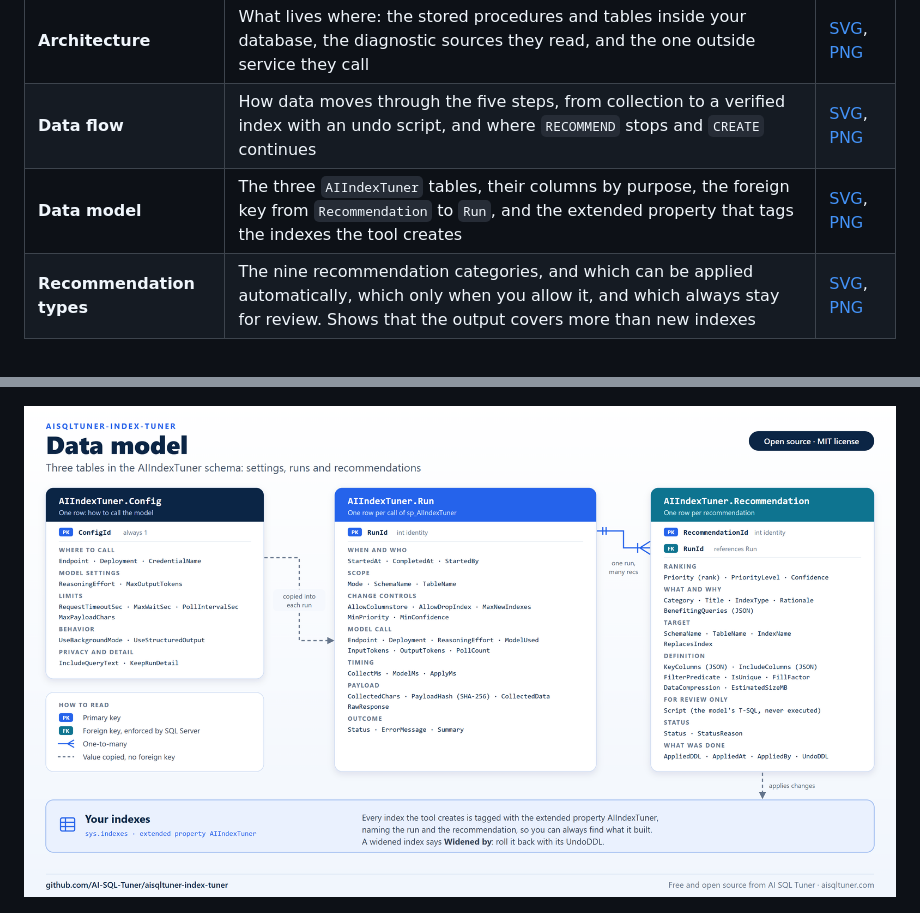
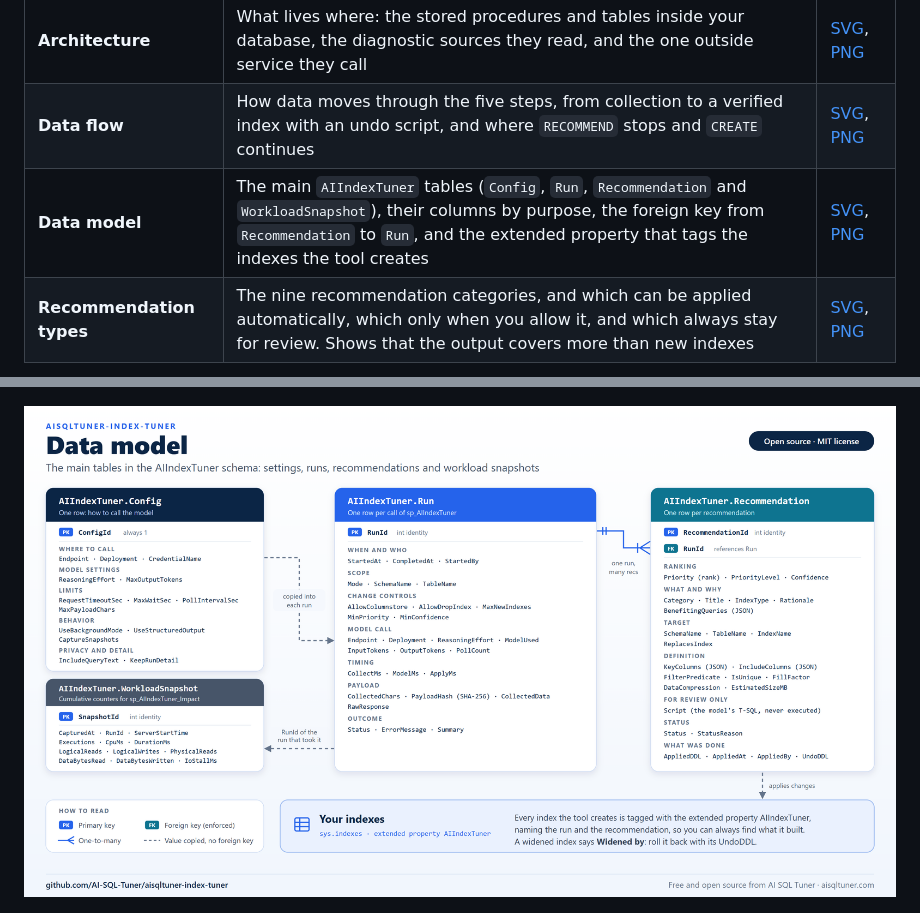
Before and after one commit to AI-SQL-Tuner/aisqltuner-index-tuner, a Markdown page: diagrams/README.md, 2 parts joined by grey strips. Rendered like a GitHub page; pictures changed too: diagrams/data-model.png.

Commit message:
Add WorkloadSnapshot and CaptureSnapshots to the data model diagram (#72)
Co-Authored-By: Claude Opus 5.5 <noreply@anthropic.com>

```diff
--- a/diagrams/README.md
+++ b/diagrams/README.md
@@ -8,7 +8,7 @@ Each comes as an SVG (sharp at any size, editable in a text editor) and a 3200 x
 |---|---|---|
 | **Architecture** | What lives where: the stored procedures and tables inside your database, the diagnostic sources they read, and the one outside service they call | [SVG](architecture.svg), [PNG](architecture.png) |
 | **Data flow** | How data moves through the five steps, from collection to a verified index with an undo script, and where `RECOMMEND` stops and `CREATE` continues | [SVG](data-flow.svg), [PNG](data-flow.png) |
-| **Data model** | The three `AIIndexTuner` tables, their columns by purpose, the foreign key from `Recommendation` to `Run`, and the extended property that tags the indexes the tool creates | [SVG](data-model.svg), [PNG](data-model.png) |
+| **Data model** | The main `AIIndexTuner` tables (`Config`, `Run`, `Recommendation` and `WorkloadSnapshot`), their columns by purpose, the foreign key from `Recommendation` to `Run`, and the extended property that tags the indexes the tool creates | [SVG](data-model.svg), [PNG](data-model.png) |
 | **Recommendation types** | The nine recommendation categories, and which can be applied automatically, which only when you allow it, and which always stay for review. Shows that the output covers more than new indexes | [SVG](recommendation-types.svg), [PNG](recommendation-types.png) |
 
 ![Architecture](architecture.png)
```
Also changed, not shown: 1 other file.
